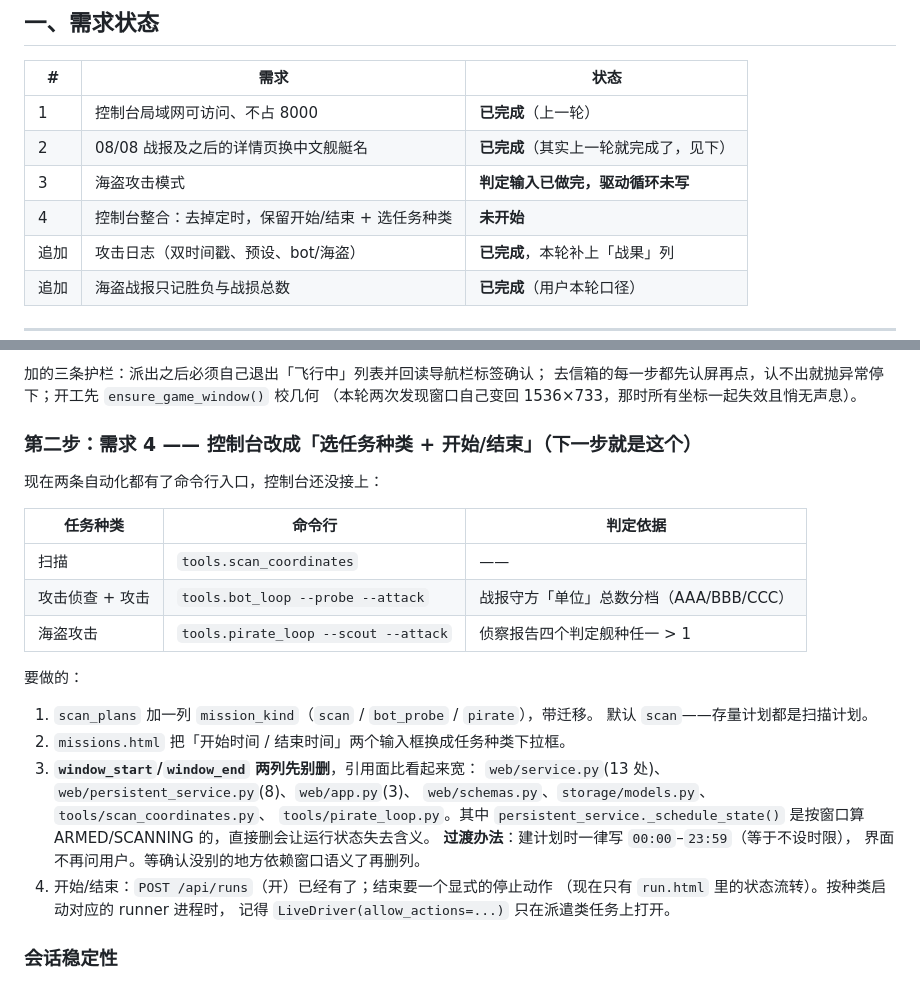
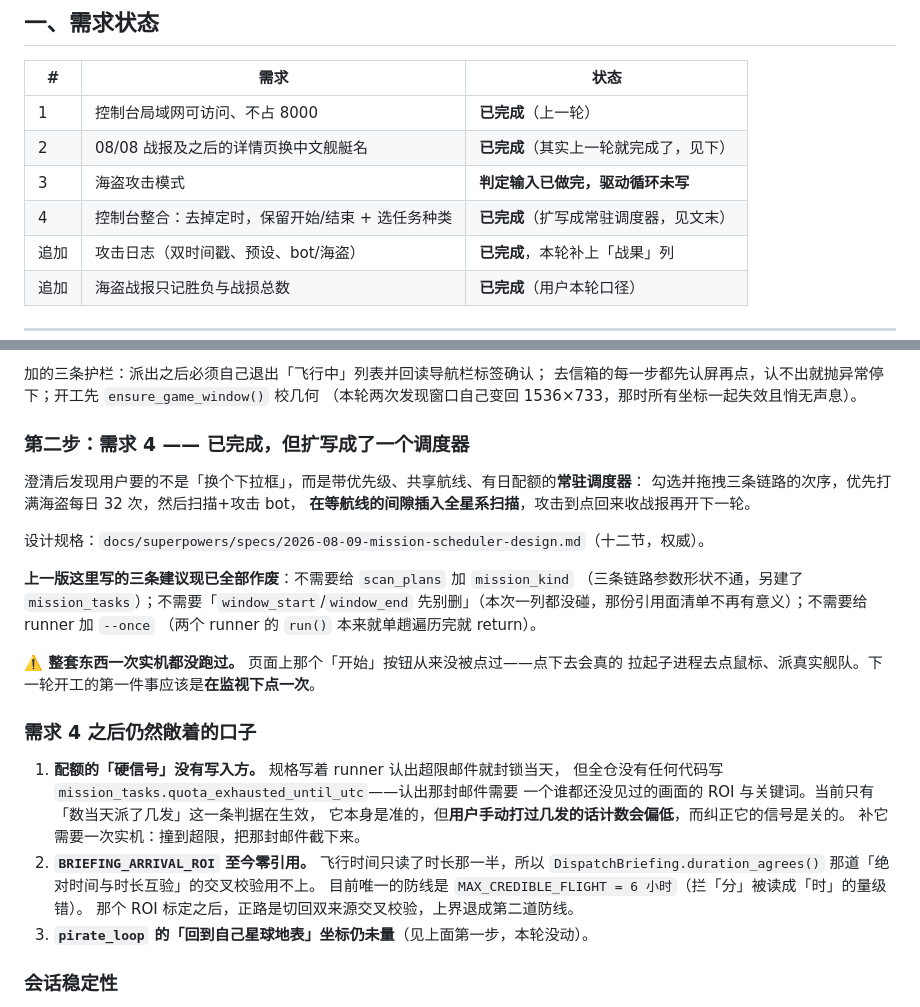
Before and after one commit to Kucleer/EVO-Helper, a Markdown page: TODO-交接.md, 2 parts joined by grey strips. Rendered like a GitHub page.

Commit message:
变更记录与交接文档：需求 4 完成，并写清仍敞着的三个口子
交接文档里上一版关于需求 4 的三条建议全部作废：不需要给 scan_plans 加
mission_kind（三条链路参数形状不通，另建了 mission_tasks）；不需要
「window_start/window_end 先别删」（本次一列都没碰）；不需要给 runner
加 --once（run() 本来就单趟即退）。

写明整套东西一次实机都没跑过——「开始」按钮从未被点击，下一轮开工第一件
事应该是在监视下点一次。另记三个敞着的口子：配额硬信号没有写入方、
BRIEFING_ARRIVAL_ROI 零引用导致交叉校验用不上、pirate_loop 的地表坐标仍未量。

```diff
--- a/TODO-交接.md
+++ b/TODO-交接.md
@@ -19,7 +19,7 @@ python -m pytest tests -q && python -m ruff check src tests && python -m mypy sr
 | 1 | 控制台局域网可访问、不占 8000 | **已完成**（上一轮） |
 | 2 | 08/08 战报及之后的详情页换中文舰艇名 | **已完成**（其实上一轮就完成了，见下） |
 | 3 | 海盗攻击模式 | **判定输入已做完，驱动循环未写** |
-| 4 | 控制台整合：去掉定时，保留开始/结束 + 选任务种类 | **未开始** |
+| 4 | 控制台整合：去掉定时，保留开始/结束 + 选任务种类 | **已完成**（扩写成常驻调度器，见文末） |
 | 追加 | 攻击日志（双时间戳、预设、bot/海盗） | **已完成**，本轮补上「战果」列 |
 | 追加 | 海盗战报只记胜负与战损总数 | **已完成**（用户本轮口径） |
 
@@ -172,31 +172,34 @@ python -m evo_helper.tools.pirate_loop --systems 2:137 --scout --attack   # 完
 去信箱的每一步都先认屏再点，认不出就抛异常停下；开工先 `ensure_game_window()` 校几何
 （本轮两次发现窗口自己变回 1536×733，那时所有坐标一起失效且悄无声息）。
 
-### 第二步：需求 4 —— 控制台改成「选任务种类 + 开始/结束」（**下一步就是这个**）
+### 第二步：需求 4 —— **已完成**，但扩写成了一个调度器
 
-现在两条自动化都有了命令行入口，控制台还没接上：
+澄清后发现用户要的不是「换个下拉框」，而是带优先级、共享航线、有日配额的**常驻调度器**：
+勾选并拖拽三条链路的次序，优先打满海盗每日 32 次，然后扫描+攻击 bot，
+**在等航线的间隙插入全星系扫描**，攻击到点回来收战报再开下一轮。
 
-| 任务种类 | 命令行 | 判定依据 |
-|---|---|---|
-| 扫描 | `tools.scan_coordinates` | —— |
-| 攻击侦查 + 攻击 | `tools.bot_loop --probe --attack` | 战报守方「单位」总数分档（AAA/BBB/CCC） |
-| 海盗攻击 | `tools.pirate_loop --scout --attack` | 侦察报告四个判定舰种任一 > 1 |
+设计规格：`docs/superpowers/specs/2026-08-09-mission-scheduler-design.md`（十二节，权威）。
 
-要做的：
+**上一版这里写的三条建议现已全部作废**：不需要给 `scan_plans` 加 `mission_kind`
+（三条链路参数形状不通，另建了 `mission_tasks`）；不需要「`window_start`/`window_end`
+先别删」（本次一列都没碰，那份引用面清单不再有意义）；不需要给 runner 加 `--once`
+（两个 runner 的 `run()` 本来就单趟遍历完就 return）。
 
-1. `scan_plans` 加一列 `mission_kind`（`scan` / `bot_probe` / `pirate`），带迁移。
-   默认 `scan`——存量计划都是扫描计划。
-2. `missions.html` 把「开始时间 / 结束时间」两个输入框换成任务种类下拉框。
-3. **`window_start`/`window_end` 两列先别删**，引用面比看起来宽：
-   `web/service.py`(13 处)、`web/persistent_service.py`(8)、`web/app.py`(3)、
-   `web/schemas.py`、`storage/models.py`、`tools/scan_coordinates.py`、
-   `tools/pirate_loop.py`。其中 `persistent_service._schedule_state()`
-   是按窗口算 ARMED/SCANNING 的，直接删会让运行状态失去含义。
-   **过渡办法**：建计划时一律写 `00:00`–`23:59`（等于不设时限），
-   界面不再问用户。等确认没别的地方依赖窗口语义了再删列。
-4. 开始/结束：`POST /api/runs`（开）已经有了；结束要一个显式的停止动作
-   （现在只有 `run.html` 里的状态流转）。按种类启动对应的 runner 进程时，
-   记得 `LiveDriver(allow_actions=...)` 只在派遣类任务上打开。
+**⚠️ 整套东西一次实机都没跑过。** 页面上那个「开始」按钮从来没被点过——点下去会真的
+拉起子进程去点鼠标、派真实舰队。下一轮开工的第一件事应该是**在监视下点一次**。
+
+### 需求 4 之后仍然敞着的口子
+
+1. **配额的「硬信号」没有写入方。** 规格写着 runner 认出超限邮件就封锁当天，
+   但全仓没有任何代码写 `mission_tasks.quota_exhausted_until_utc`——认出那封邮件需要
+   一个谁都还没见过的画面的 ROI 与关键词。当前只有「数当天派了几发」这一条判据在生效，
+   它本身是准的，但**用户手动打过几发的话计数会偏低**，而纠正它的信号是关的。
+   补它需要一次实机：撞到超限，把那封邮件截下来。
+2. **`BRIEFING_ARRIVAL_ROI` 至今零引用。** 飞行时间只读了时长那一半，所以
+   `DispatchBriefing.duration_agrees()` 那道「绝对时间与时长互验」的交叉校验用不上。
+   目前唯一的防线是 `MAX_CREDIBLE_FLIGHT = 6 小时`（拦「分」被读成「时」的量级错）。
+   那个 ROI 标定之后，正路是切回双来源交叉校验，上界退成第二道防线。
+3. **`pirate_loop` 的「回到自己星球地表」坐标仍未量**（见上面第一步，本轮没动）。
 
 ### 会话稳定性
 
```
Also changed, not shown: .changes/33-mission-console.md (added, +31 -0 lines).
